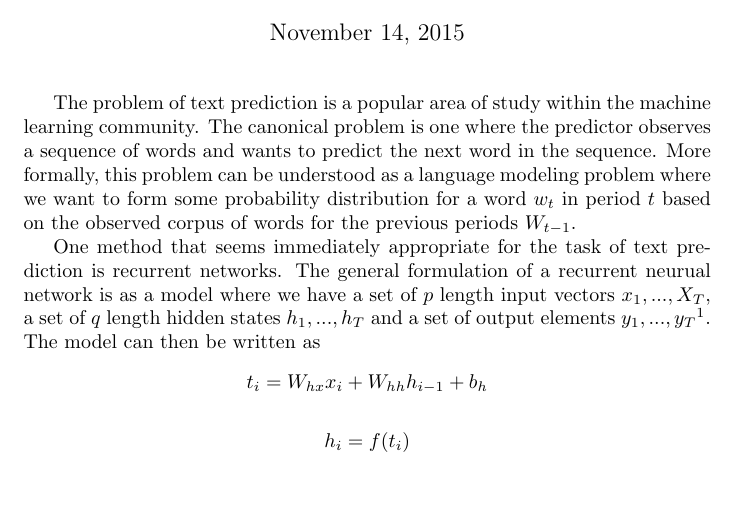
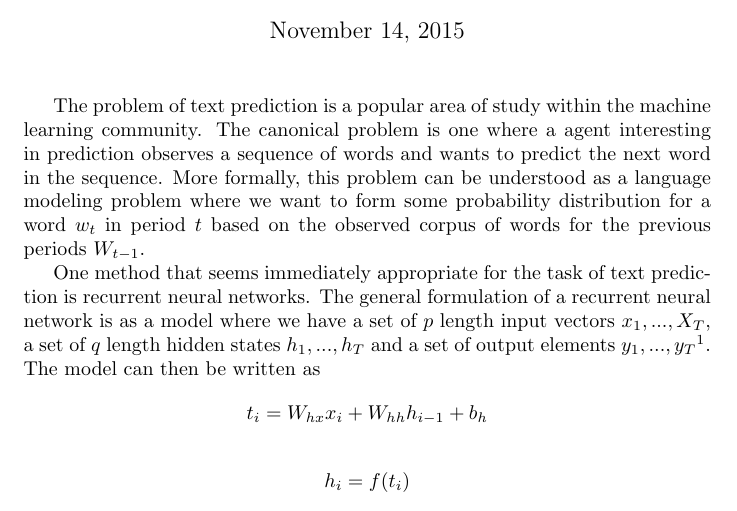
Before and after one commit to lbybee/HFRNNs, a LaTeX document (proposal/proposal.tex): part of page 1 of 2, cut so that both start at the same text. Compiled offline with pdfLaTeX.

Commit message:
remove some typos

```diff
--- a/proposal/proposal.tex
+++ b/proposal/proposal.tex
@@ -8,9 +8,9 @@
 
 \maketitle
 
-The problem of text prediction is a popular area of study within the machine learning community.  The canonical problem is one where the predictor observes a sequence of words and wants to predict the next word in the sequence.  More formally, this problem can be understood as a language modeling problem where we want to form some probability distribution for a word $w_t$ in period $t$ based on the observed corpus of words for the previous periods $W_{t-1}$.
+The problem of text prediction is a popular area of study within the machine learning community.  The canonical problem is one where a agent interesting in prediction observes a sequence of words and wants to predict the next word in the sequence.  More formally, this problem can be understood as a language modeling problem where we want to form some probability distribution for a word $w_t$ in period $t$ based on the observed corpus of words for the previous periods $W_{t-1}$.
 
-One method that seems immediately appropriate for the task of text prediction is recurrent networks.  The general formulation of a recurrent neurual network is as a model where we have a set of $p$ length input vectors $x_1,...,X_T$, a set of $q$ length hidden states $h_1,...,h_T$ and a set of output elements $y_1,...,y_T$\footnote{In this case we use scalar $y_i$s because we are interested in predicting individual words but there is no reason that why can't be generalized to higher dimensions}.  The model can then be written as
+One method that seems immediately appropriate for the task of text prediction is recurrent neural networks.  The general formulation of a recurrent neural network is as a model where we have a set of $p$ length input vectors $x_1,...,X_T$, a set of $q$ length hidden states $h_1,...,h_T$ and a set of output elements $y_1,...,y_T$\footnote{In this case we use scalar $y_i$s because we are interested in predicting individual words but there is no reason that why can't be generalized to higher dimensions}.  The model can then be written as
 
 \[t_i = W_{hx} x_i + W_{hh} h_{i-1} + b_h\]
 
```
Also changed, not shown: 1 other file.
